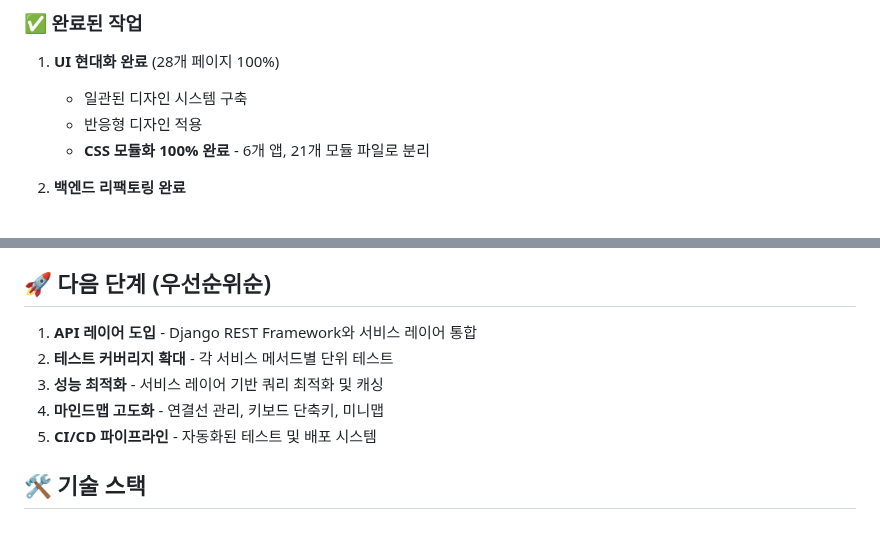
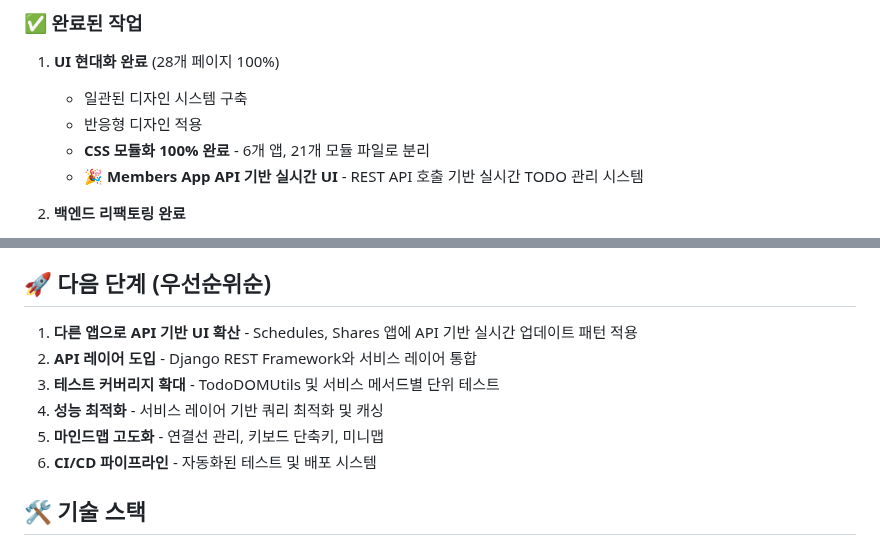
Before and after one commit to TlesMes/TeamMoa-Refactor, a Markdown page: CLAUDE.md, 2 parts joined by grey strips. GitHub-like rendering.

```diff
--- a/CLAUDE.md
+++ b/CLAUDE.md
@@ -12,6 +12,7 @@ Django 기반 팀 프로젝트 관리 시스템
    - 일관된 디자인 시스템 구축
    - 반응형 디자인 적용
    - **CSS 모듈화 100% 완료** - 6개 앱, 21개 모듈 파일로 분리
+   - **🎉 Members App API 기반 실시간 UI** - REST API 호출 기반 실시간 TODO 관리 시스템
 
 2. **백엔드 리팩토링 완료**
    - 네이밍 컨벤션 통일 (`Team_User` → `TeamUser` 등)
@@ -39,11 +40,12 @@ Django 기반 팀 프로젝트 관리 시스템
    - **모든 문서 최신화 완료** (2025.09.16)
 
 ## 🚀 다음 단계 (우선순위순)
-1. **API 레이어 도입** - Django REST Framework와 서비스 레이어 통합
-2. **테스트 커버리지 확대** - 각 서비스 메서드별 단위 테스트
-3. **성능 최적화** - 서비스 레이어 기반 쿼리 최적화 및 캐싱
-4. **마인드맵 고도화** - 연결선 관리, 키보드 단축키, 미니맵
-5. **CI/CD 파이프라인** - 자동화된 테스트 및 배포 시스템
+1. **다른 앱으로 API 기반 UI 확산** - Schedules, Shares 앱에 API 기반 실시간 업데이트 패턴 적용
+2. **API 레이어 도입** - Django REST Framework와 서비스 레이어 통합
+3. **테스트 커버리지 확대** - TodoDOMUtils 및 서비스 메서드별 단위 테스트
+4. **성능 최적화** - 서비스 레이어 기반 쿼리 최적화 및 캐싱
+5. **마인드맵 고도화** - 연결선 관리, 키보드 단축키, 미니맵
+6. **CI/CD 파이프라인** - 자동화된 테스트 및 배포 시스템
 
 ## 🛠️ 기술 스택
 - Backend: Django 4.x, Python
```
Also changed, not shown: other parts of CLAUDE.md (+2 -2 lines), docs/README.md (+2 -1 lines), docs/ui_ux/members_realtime_ui.md (added, +310 -0 lines).
